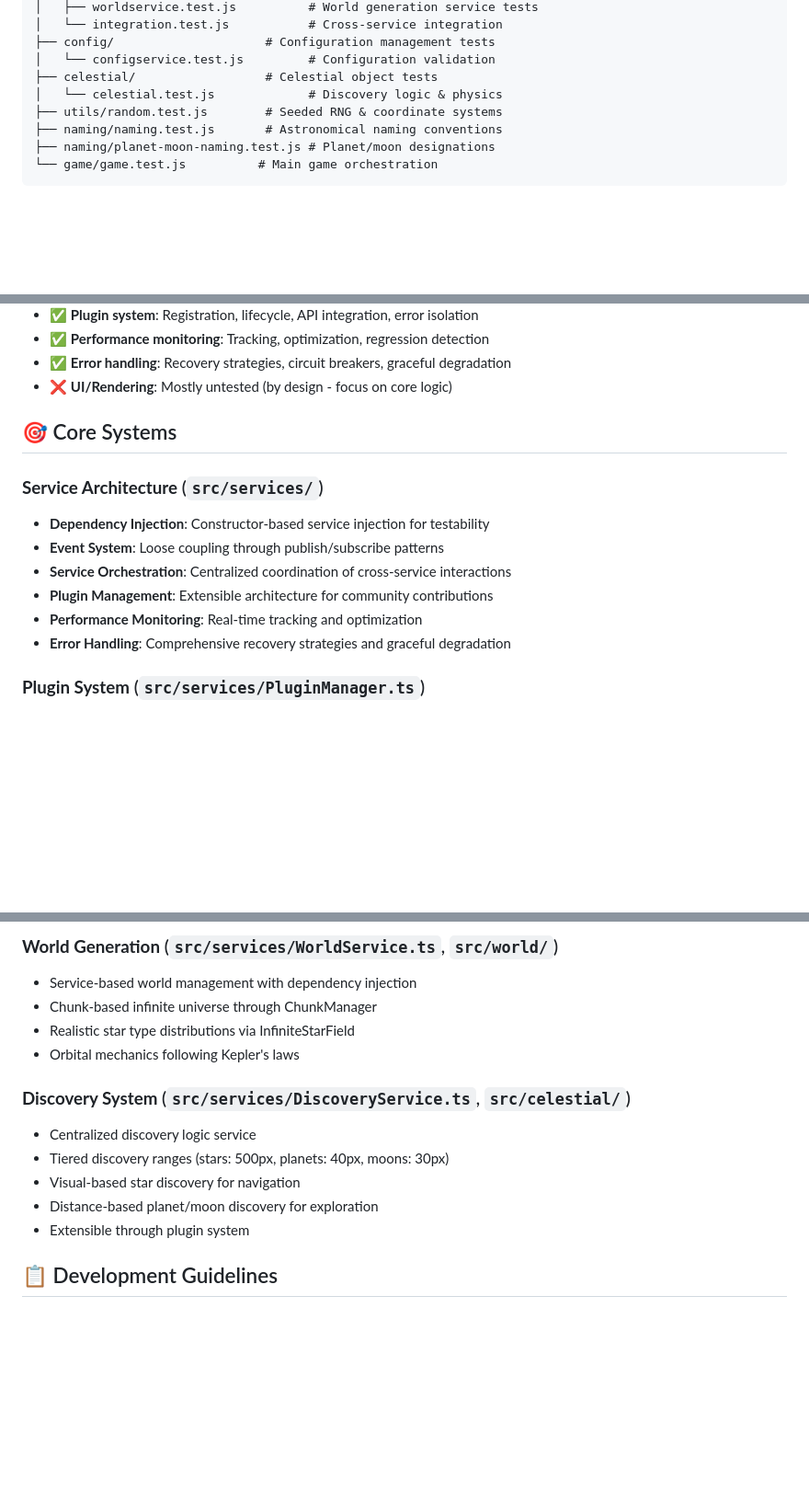
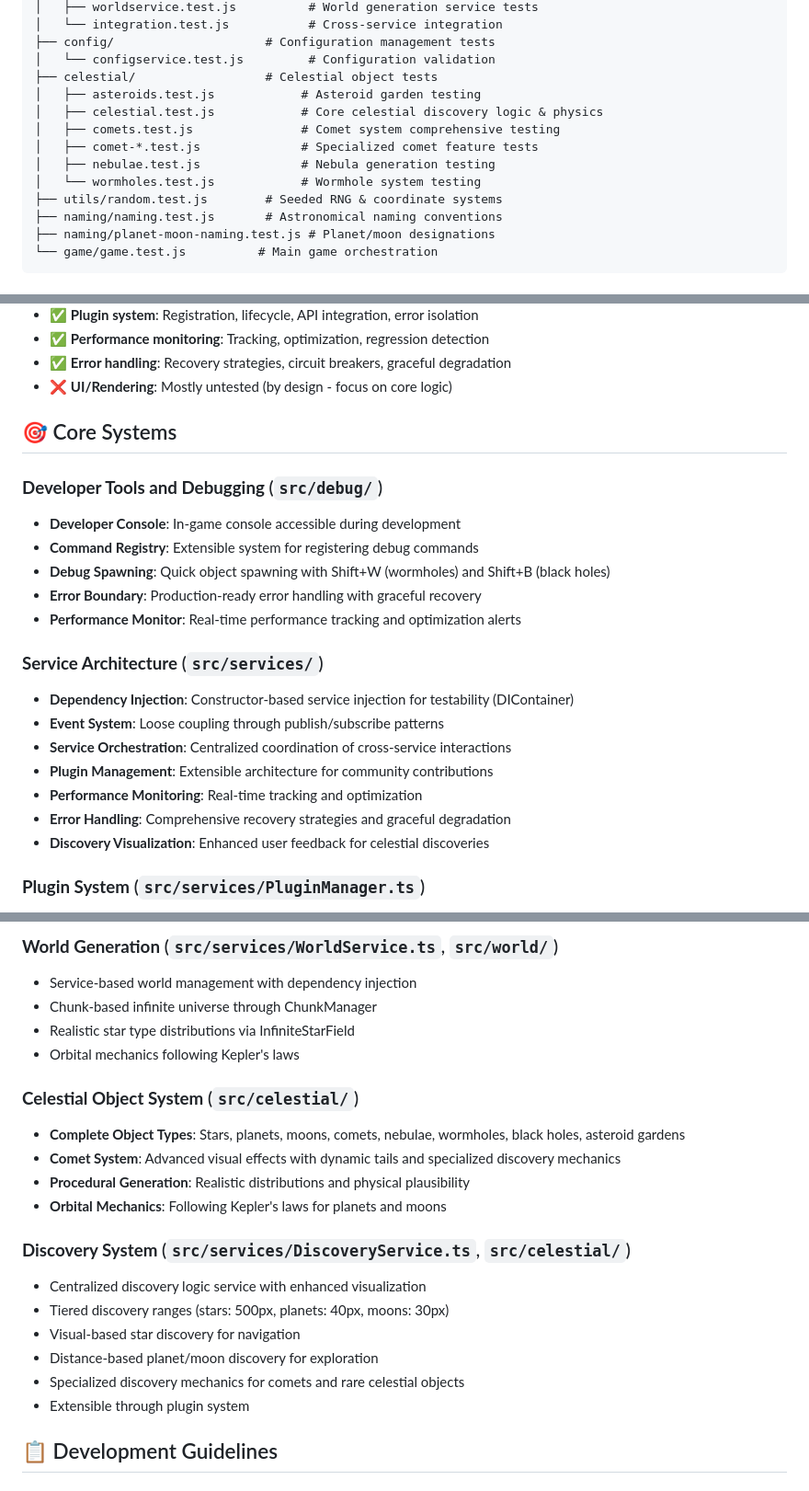
Before and after one commit to tekknoschtev/astral-surveyor, a Markdown page: DEVELOPMENT.md, 3 parts joined by grey strips. Shown at 92% size. Drawn GitHub-style; blank space fills up the shorter version.

```diff
--- a/DEVELOPMENT.md
+++ b/DEVELOPMENT.md
@@ -132,7 +159,12 @@ tests/
 ├── config/                     # Configuration management tests
 │   └── configservice.test.js         # Configuration validation
 ├── celestial/                  # Celestial object tests
-│   └── celestial.test.js             # Discovery logic & physics
+│   ├── asteroids.test.js            # Asteroid garden testing
+│   ├── celestial.test.js            # Core celestial discovery logic & physics
+│   ├── comets.test.js               # Comet system comprehensive testing
+│   ├── comet-*.test.js              # Specialized comet feature tests
+│   ├── nebulae.test.js              # Nebula generation testing
+│   └── wormholes.test.js            # Wormhole system testing
 ├── utils/random.test.js        # Seeded RNG & coordinate systems
 ├── naming/naming.test.js       # Astronomical naming conventions
 ├── naming/planet-moon-naming.test.js # Planet/moon designations
@@ -151,13 +183,21 @@ tests/
 
 ## 🎯 Core Systems
 
+### **Developer Tools and Debugging** (`src/debug/`)
+- **Developer Console**: In-game console accessible during development
+- **Command Registry**: Extensible system for registering debug commands
+- **Debug Spawning**: Quick object spawning with Shift+W (wormholes) and Shift+B (black holes)
+- **Error Boundary**: Production-ready error handling with graceful recovery
+- **Performance Monitor**: Real-time performance tracking and optimization alerts
+
 ### **Service Architecture** (`src/services/`)
-- **Dependency Injection**: Constructor-based service injection for testability
+- **Dependency Injection**: Constructor-based service injection for testability (DIContainer)
 - **Event System**: Loose coupling through publish/subscribe patterns
 - **Service Orchestration**: Centralized coordination of cross-service interactions
 - **Plugin Management**: Extensible architecture for community contributions
 - **Performance Monitoring**: Real-time tracking and optimization
 - **Error Handling**: Comprehensive recovery strategies and graceful degradation
+- **Discovery Visualization**: Enhanced user feedback for celestial discoveries
 
 ### **Plugin System** (`src/services/PluginManager.ts`)
 - **Multiple Plugin Types**: Celestial, discovery, audio, visual, gameplay, data
@@ -182,11 +222,18 @@ tests/
 - Realistic star type distributions via InfiniteStarField
 - Orbital mechanics following Kepler's laws
 
+### **Celestial Object System** (`src/celestial/`)
+- **Complete Object Types**: Stars, planets, moons, comets, nebulae, wormholes, black holes, asteroid gardens
+- **Comet System**: Advanced visual effects with dynamic tails and specialized discovery mechanics
+- **Procedural Generation**: Realistic distributions and physical plausibility
+- **Orbital Mechanics**: Following Kepler's laws for planets and moons
+
 ### **Discovery System** (`src/services/DiscoveryService.ts`, `src/celestial/`)
-- Centralized discovery logic service
+- Centralized discovery logic service with enhanced visualization
 - Tiered discovery ranges (stars: 500px, planets: 40px, moons: 30px)
 - Visual-based star discovery for navigation
 - Distance-based planet/moon discovery for exploration
+- Specialized discovery mechanics for comets and rare celestial objects
 - Extensible through plugin system
 
 ## 📋 Development Guidelines
```
Also changed, not shown: other parts of DEVELOPMENT.md (+42 -14 lines), CLAUDE.md (+31 -0 lines).
